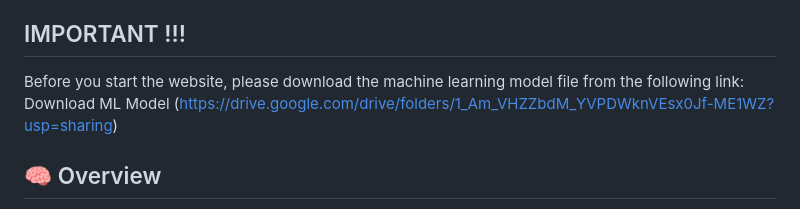
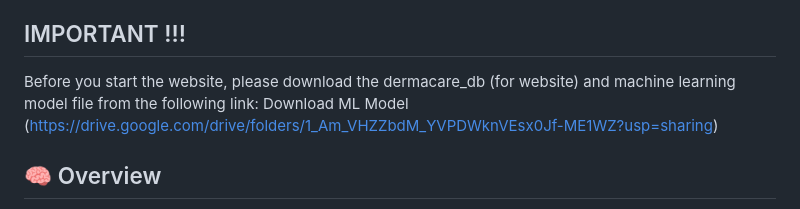
Before and after one commit to khidir05/CapstoneProjectDicoding, a Markdown page: README.md, the part around the change. Drawn GitHub-style.

```diff
--- a/README.md
+++ b/README.md
@@ -5,7 +5,7 @@ Team ID: **CC25-CF022**
 Project Category: **Health Technology**
 
 ## IMPORTANT !!! ##
-Before you start the website, please download the machine learning model file from the following link:
+Before you start the website, please download the dermacare_db (for website) and machine learning model file from the following link:
 Download ML Model (https://drive.google.com/drive/folders/1_Am_VHZZbdM_YVPDWknVEsx0Jf-ME1WZ?usp=sharing)
 
 ## 🧠 Overview
```
